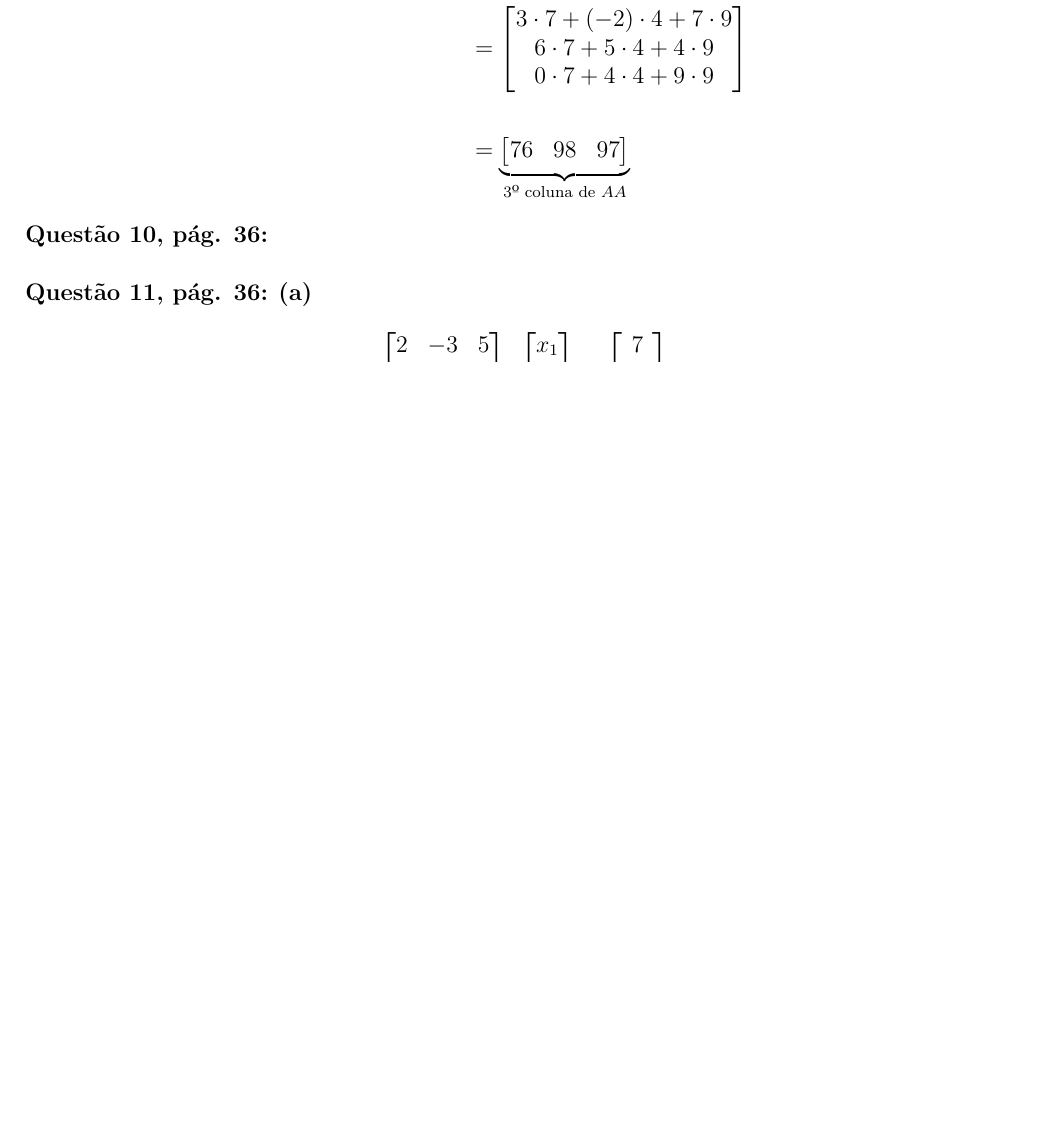
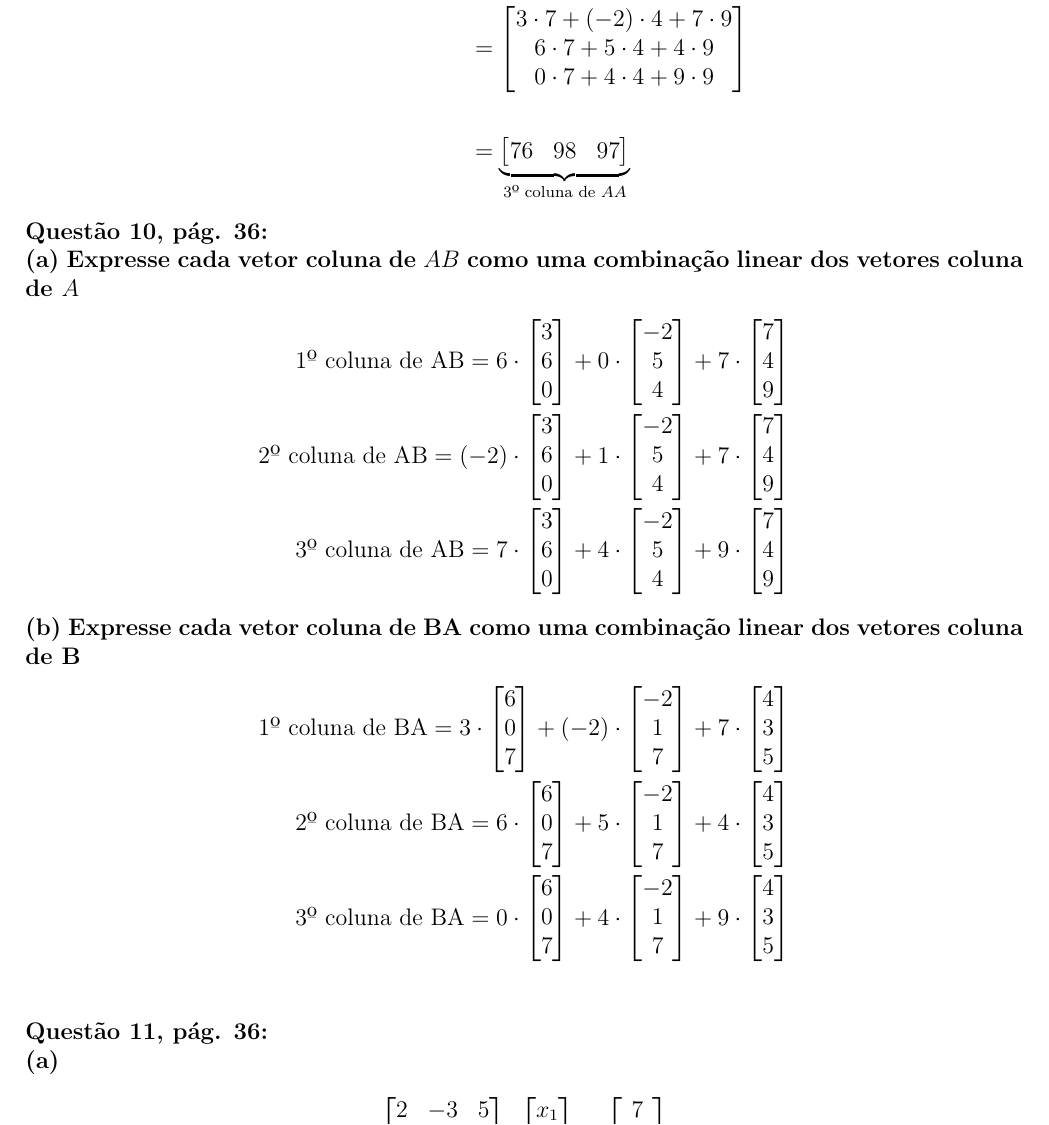
Before and after one commit to lucasarruda12/VGA-2023.2, a LaTeX document (U1_VGATRAB10/U1_VGATRAB10.tex): part of page 5 of 5 before the commit and part of page 5 of 6 after it, cut so that both start at the same text, the shorter picture padded with empty space. Compiled offline with pdfLaTeX.

Commit message:
U1_VGATRAB10 (q10)

```diff
--- a/U1_VGATRAB10/U1_VGATRAB10.tex
+++ b/U1_VGATRAB10/U1_VGATRAB10.tex
@@ -593,8 +593,129 @@ AB&=
 \end{align*}
 
 \textbf{Questão 10, pág. 36:}\\
+\textbf{(a) Expresse cada vetor coluna de $AB$ como uma combinação linear dos vetores coluna de $A$}
+\begin{align*}
+    \text{1º coluna de AB} =
+    6 &\cdot
+    \begin{bmatrix}
+        3 \\
+        6 \\
+        0
+    \end{bmatrix}
+    + 0 \cdot
+    \begin{bmatrix}
+        -2 \\
+         5 \\
+         4
+    \end{bmatrix}
+    + 7 \cdot
+    \begin{bmatrix}
+        7 \\
+        4 \\
+        9
+    \end{bmatrix} \\
+    \text{2º coluna de AB} =
+    (-2) &\cdot
+    \begin{bmatrix}
+        3 \\
+        6 \\
+        0
+    \end{bmatrix}
+    + 1 \cdot
+    \begin{bmatrix}
+        -2 \\
+         5 \\
+         4
+    \end{bmatrix}
+    + 7 \cdot
+    \begin{bmatrix}
+        7 \\
+        4 \\
+        9
+    \end{bmatrix} \\
+    \text{3º coluna de AB} =
+    7 &\cdot
+    \begin{bmatrix}
+        3 \\
+        6 \\
+        0
+    \end{bmatrix}
+    + 4 \cdot
+    \begin{bmatrix}
+        -2 \\
+         5 \\
+         4
+    \end{bmatrix}
+    + 9 \cdot
+    \begin{bmatrix}
+        7 \\
+        4 \\
+        9
+    \end{bmatrix}
+\end{align*}
 
-\textbf{Questão 11, pág. 36:}
+\textbf{(b) Expresse cada vetor coluna de BA como uma combinação linear dos vetores coluna de B}
+\begin{align*}
+    \text{1º coluna de BA} =
+    3 \cdot
+    \begin{bmatrix}
+        6 \\
+        0 \\
+        7
+    \end{bmatrix}
+    + (-2) &\cdot
+    \begin{bmatrix}
+        -2 \\
+         1 \\
+         7
+    \end{bmatrix}
+    + 7 \cdot
+    \begin{bmatrix}
+        4 \\
+        3 \\
+        5
+    \end{bmatrix} \\
+    \text{2º coluna de BA} =
+    6 \cdot
+    \begin{bmatrix}
+        6 \\
+        0 \\
+        7
+    \end{bmatrix}
+    + 5 &\cdot
+    \begin{bmatrix}
+        -2 \\
+         1 \\
+         7
+    \end{bmatrix}
+    + 4 \cdot
+    \begin{bmatrix}
+        4 \\
+        3 \\
+        5
+    \end{bmatrix} \\
+    \text{3º coluna de BA} =
+    0 \cdot
+    \begin{bmatrix}
+        6 \\
+        0 \\
+        7
+    \end{bmatrix}
+    + 4 &\cdot
+    \begin{bmatrix}
+        -2 \\
+         1 \\
+         7
+    \end{bmatrix}
+    + 9 \cdot
+    \begin{bmatrix}
+        4 \\
+        3 \\
+        5
+    \end{bmatrix} \\
+\end{align*}
+
+\textbf{Questão 11, pág. 36:}\\
 \textbf{(a)}
 \begin{align*}
     \underbrace{
```
